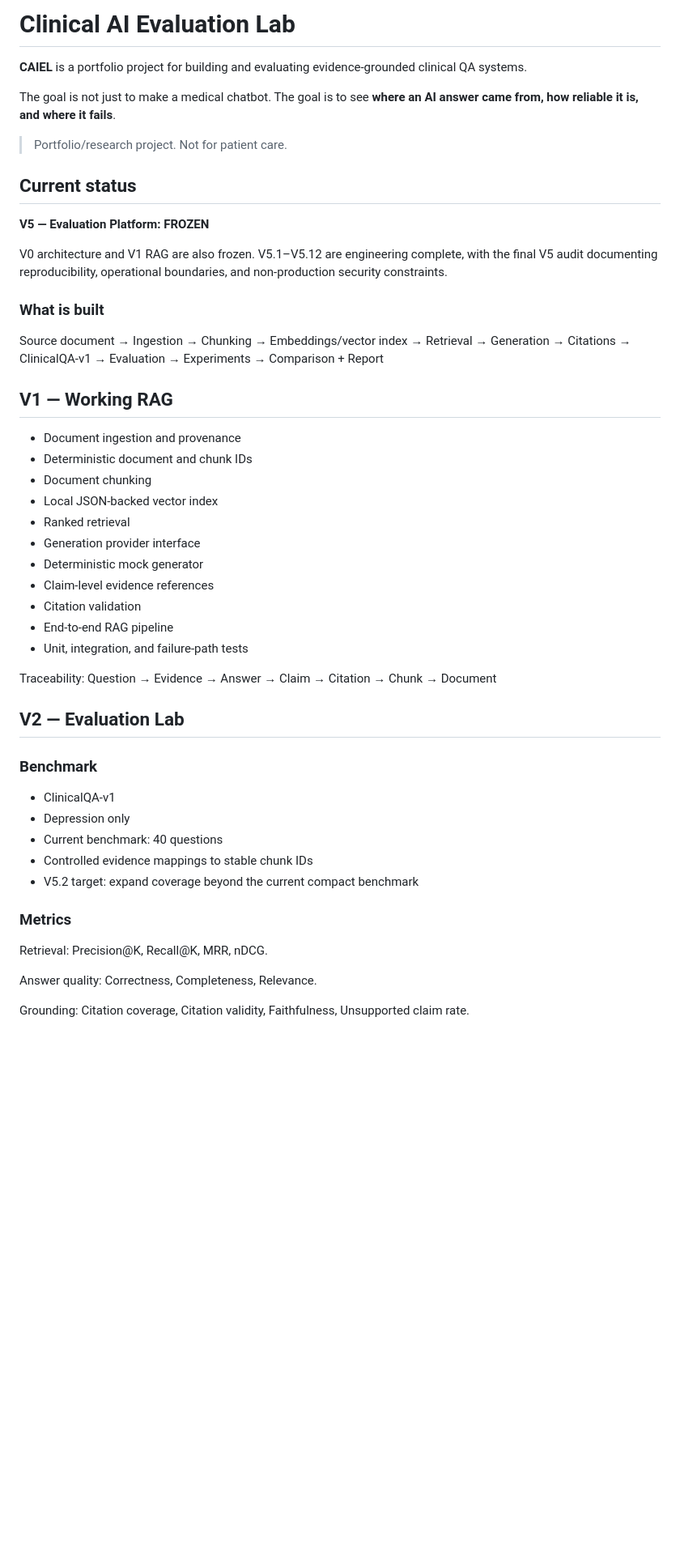
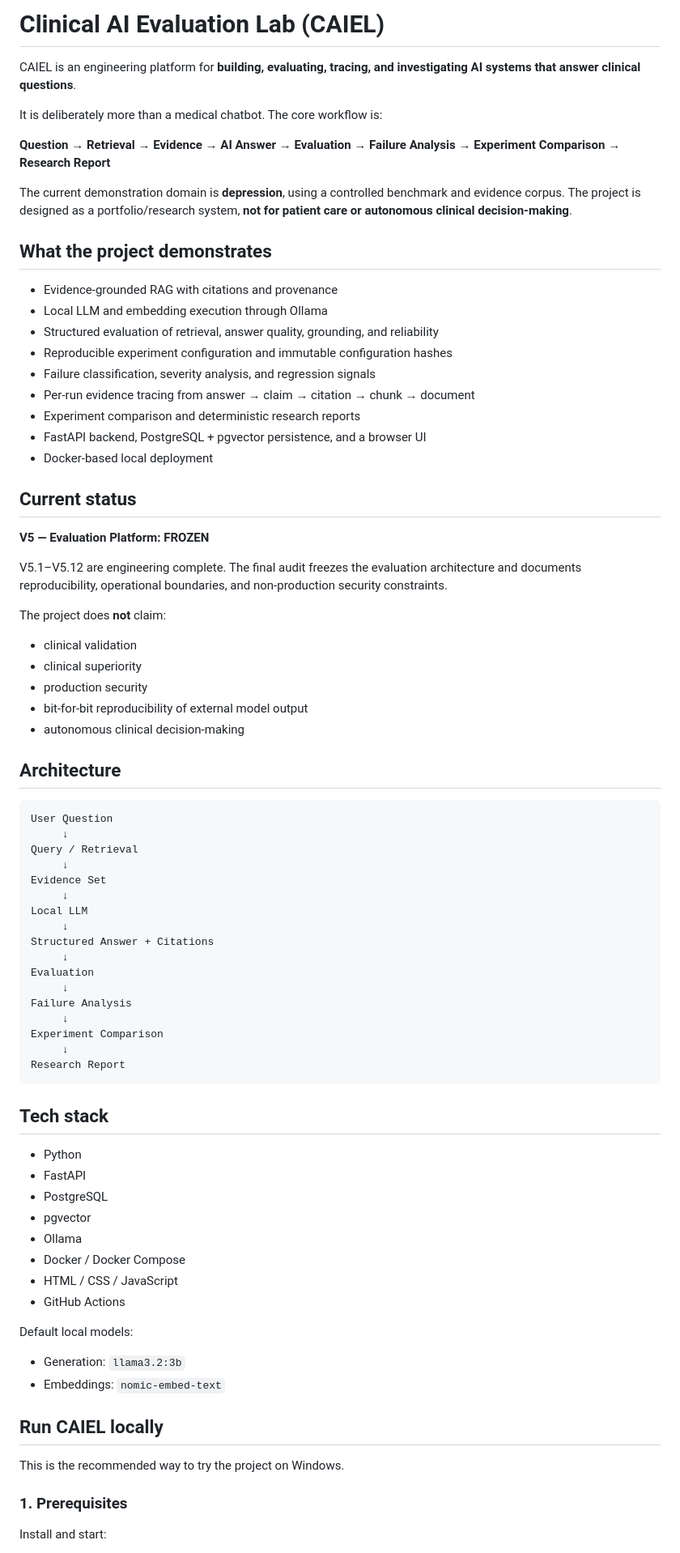
Before and after one commit to alim8rby/Clinical_AI_Evaluation_Lab, a Markdown page: README.md, the part around one of its changes. Shown at 81% size. Rendered like a GitHub page; blank space fills up the shorter version.

Commit message:
docs: rewrite README for portfolio and local setup

````diff
--- a/README.md
+++ b/README.md
@@ -1,52 +1,82 @@
-# Clinical AI Evaluation Lab
+# Clinical AI Evaluation Lab (CAIEL)
 
-**CAIEL** is a portfolio project for building and evaluating evidence-grounded clinical QA systems.
+CAIEL is an engineering platform for **building, evaluating, tracing, and investigating AI systems that answer clinical questions**.
 
-The goal is not just to make a medical chatbot. The goal is to see **where an AI answer came from, how reliable it is, and where it fails**.
+It is deliberately more than a medical chatbot. The core workflow is:
 
-> Portfolio/research project. Not for patient care.
+**Question → Retrieval → Evidence → AI Answer → Evaluation → Failure Analysis → Experiment Comparison → Research Report**
+
+The current demonstration domain is **depression**, using a controlled benchmark and evidence corpus. The project is designed as a portfolio/research system, **not for patient care or autonomous clinical decision-making**.
+
+## What the project demonstrates
+
+- Evidence-grounded RAG with citations and provenance
+- Local LLM and embedding execution through Ollama
+- Structured evaluation of retrieval, answer quality, grounding, and reliability
+- Reproducible experiment configuration and immutable configuration hashes
+- Failure classification, severity analysis, and regression signals
+- Per-run evidence tracing from answer → claim → citation → chunk → document
+- Experiment comparison and deterministic research reports
+- FastAPI backend, PostgreSQL + pgvector persistence, and a browser UI
+- Docker-based local deployment
 
 ## Current status
 
 **V5 — Evaluation Platform: FROZEN**
 
-V0 architecture and V1 RAG are also frozen. V5.1–V5.12 are engineering complete, with the final V5 audit documenting reproducibility, operational boundaries, and non-production security constraints.
+V5.1–V5.12 are engineering complete. The final audit freezes the evaluation architecture and documents reproducibility, operational boundaries, and non-production security constraints.
 
-### What is built
+The project does **not** claim:
 
-Source document → Ingestion → Chunking → Embeddings/vector index → Retrieval → Generation → Citations → ClinicalQA-v1 → Evaluation → Experiments → Comparison + Report
+- clinical validation
+- clinical superiority
+- production security
+- bit-for-bit reproducibility of external model output
+- autonomous clinical decision-making
 
-## V1 — Working RAG
+## Architecture
 
-- Document ingestion and provenance
-- Deterministic document and chunk IDs
-- Document chunking
-- Local JSON-backed vector index
-- Ranked retrieval
-- Generation provider interface
-- Deterministic mock generator
-- Claim-level evidence references
-- Citation validation
-- End-to-end RAG pipeline
-- Unit, integration, and failure-path tests
+```text
+User Question
+     ↓
+Query / Retrieval
+     ↓
+Evidence Set
+     ↓
+Local LLM
+     ↓
+Structured Answer + Citations
+     ↓
+Evaluation
+     ↓
+Failure Analysis
+     ↓
+Experiment Comparison
+     ↓
+Research Report
+```
 
-Traceability: Question → Evidence → Answer → Claim → Citation → Chunk → Document
+## Tech stack
 
-## V2 — Evaluation Lab
+- Python
+- FastAPI
+- PostgreSQL
+- pgvector
+- Ollama
+- Docker / Docker Compose
+- HTML / CSS / JavaScript
+- GitHub Actions
 
-### Benchmark
+Default local models:
 
-- ClinicalQA-v1
-- Depression only
-- Current benchmark: 40 questions
-- Controlled evidence mappings to stable chunk IDs
-- V5.2 target: expand coverage beyond the current compact benchmark
+- Generation: `llama3.2:3b`
+- Embeddings: `nomic-embed-text`
 
-### Metrics
+## Run CAIEL locally
 
-Retrieval: Precision@K, Recall@K, MRR, nDCG.
+This is the recommended way to try the project on Windows.
 
-Answer quality: Correctness, Completeness, Relevance.
+### 1. Prerequisites
 
-Grounding: Citation coverage, Citation validity, Faithfulness, Unsupported claim rate.
+Install and start:
 
````
Also changed, not shown: other parts of README.md (+300 -54 lines).
